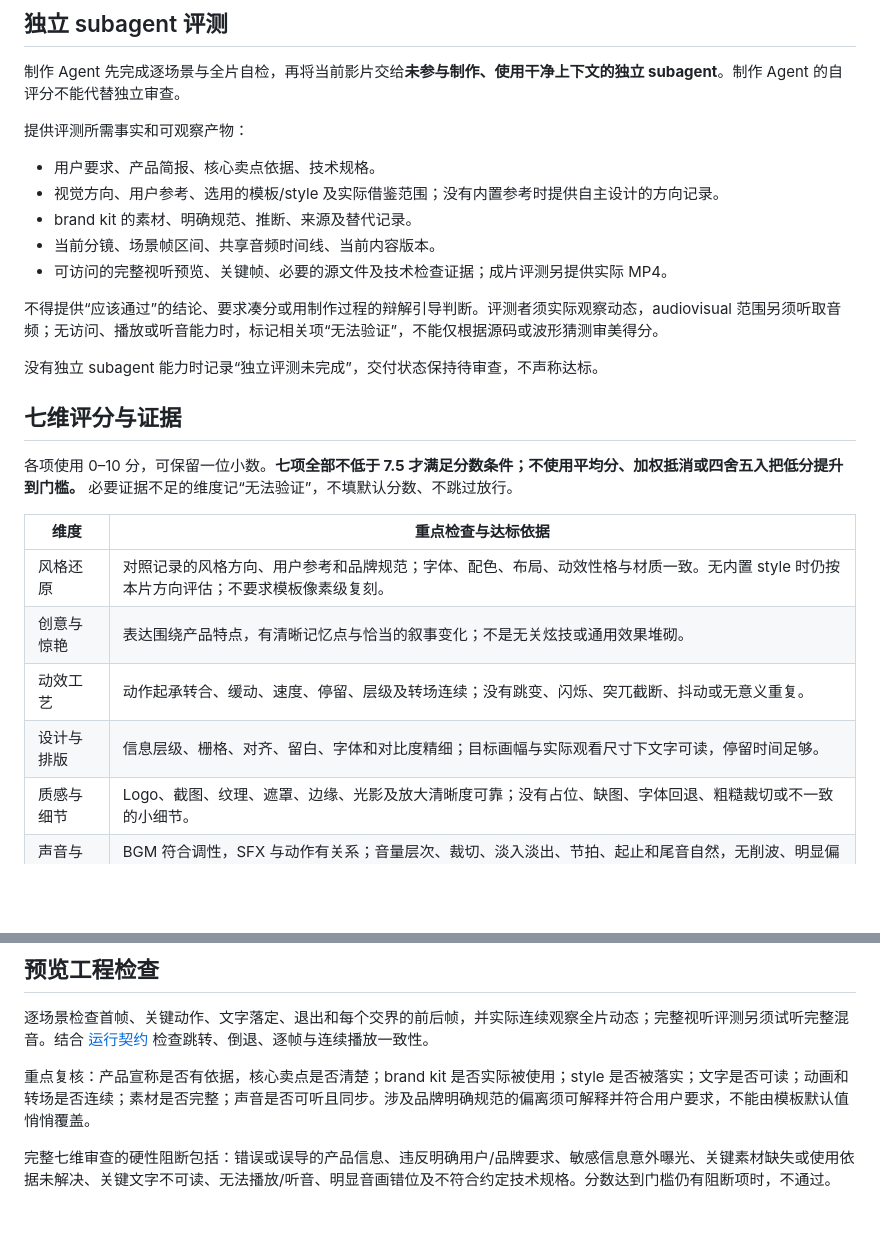
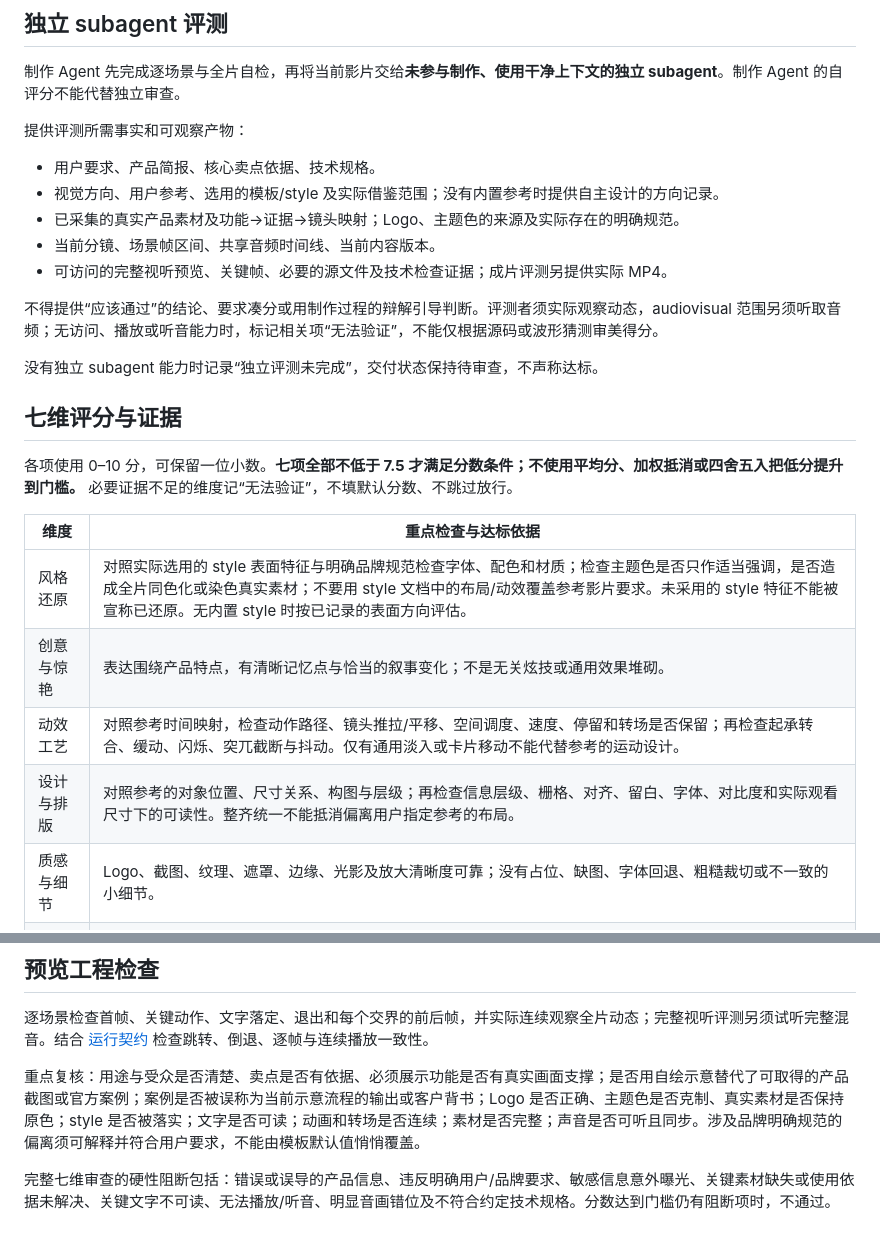
Before and after one commit to SigmaMatrix-AI/launch-video-maker, a Markdown page: references/review.md, 2 parts joined by grey strips. Drawn GitHub-style; blank space fills up the shorter version.

Commit message:
docs(review): assess reference motion and authentic product evidence

```diff
--- a/references/review.md
+++ b/references/review.md
@@ -27,7 +27,7 @@
 
 - 用户要求、产品简报、核心卖点依据、技术规格。
 - 视觉方向、用户参考、选用的模板/style 及实际借鉴范围；没有内置参考时提供自主设计的方向记录。
-- brand kit 的素材、明确规范、推断、来源及替代记录。
+- 已采集的真实产品素材及功能→证据→镜头映射；Logo、主题色的来源及实际存在的明确规范。
 - 当前分镜、场景帧区间、共享音频时间线、当前内容版本。
 - 可访问的完整视听预览、关键帧、必要的源文件及技术检查证据；成片评测另提供实际 MP4。
 
@@ -41,10 +41,10 @@
 
 | 维度 | 重点检查与达标依据 |
 | --- | --- |
-| 风格还原 | 对照记录的风格方向、用户参考和品牌规范；字体、配色、布局、动效性格与材质一致。无内置 style 时仍按本片方向评估；不要求模板像素级复刻。 |
+| 风格还原 | 对照实际选用的 style 表面特征与明确品牌规范检查字体、配色和材质；检查主题色是否只作适当强调，是否造成全片同色化或染色真实素材；不要用 style 文档中的布局/动效覆盖参考影片要求。未采用的 style 特征不能被宣称已还原。无内置 style 时按已记录的表面方向评估。 |
 | 创意与惊艳 | 表达围绕产品特点，有清晰记忆点与恰当的叙事变化；不是无关炫技或通用效果堆砌。 |
-| 动效工艺 | 动作起承转合、缓动、速度、停留、层级及转场连续；没有跳变、闪烁、突兀截断、抖动或无意义重复。 |
-| 设计与排版 | 信息层级、栅格、对齐、留白、字体和对比度精细；目标画幅与实际观看尺寸下文字可读，停留时间足够。 |
+| 动效工艺 | 对照参考时间映射，检查动作路径、镜头推拉/平移、空间调度、速度、停留和转场是否保留；再检查起承转合、缓动、闪烁、突兀截断与抖动。仅有通用淡入或卡片移动不能代替参考的运动设计。 |
+| 设计与排版 | 对照参考的对象位置、尺寸关系、构图与层级；再检查信息层级、栅格、对齐、留白、字体、对比度和实际观看尺寸下的可读性。整齐统一不能抵消偏离用户指定参考的布局。 |
 | 质感与细节 | Logo、截图、纹理、遮罩、边缘、光影及放大清晰度可靠；没有占位、缺图、字体回退、粗糙裁切或不一致的小细节。 |
 | 声音与同步 | BGM 符合调性，SFX 与动作有关系；音量层次、裁切、淡入淡出、节拍、起止和尾音自然，无削波、明显偏移或漂移。 |
 | 技术规格 | 尺寸、画幅、fps、总帧数、资源加载与确定性满足约定。预览检查播放/暂停/seek/逐帧；成片另检查编码、音频规格、封装和实际画质。 |
@@ -55,7 +55,7 @@
 
 逐场景检查首帧、关键动作、文字落定、退出和每个交界的前后帧，并实际连续观察全片动态；完整视听评测另须试听完整混音。结合 [运行契约](runtime-contract.md) 检查跳转、倒退、逐帧与连续播放一致性。
 
-重点复核：产品宣称是否有依据，核心卖点是否清楚；brand kit 是否实际被使用；style 是否被落实；文字是否可读；动画和转场是否连续；素材是否完整；声音是否可听且同步。涉及品牌明确规范的偏离须可解释并符合用户要求，不能由模板默认值悄悄覆盖。
+重点复核：用途与受众是否清楚、卖点是否有依据、必须展示功能是否有真实画面支撑；是否用自绘示意替代了可取得的产品截图或官方案例；案例是否被误称为当前示意流程的输出或客户背书；Logo 是否正确、主题色是否克制、真实素材是否保持原色；style 是否被落实；文字是否可读；动画和转场是否连续；素材是否完整；声音是否可听且同步。涉及品牌明确规范的偏离须可解释并符合用户要求，不能由模板默认值悄悄覆盖。
 
 完整七维审查的硬性阻断包括：错误或误导的产品信息、违反明确用户/品牌要求、敏感信息意外曝光、关键素材缺失或使用依据未解决、关键文字不可读、无法播放/听音、明显音画错位及不符合约定技术规格。分数达到门槛仍有阻断项时，不通过。
 
```
Also changed, not shown: references/reviewer-prompt.md (+1 -1 lines).
